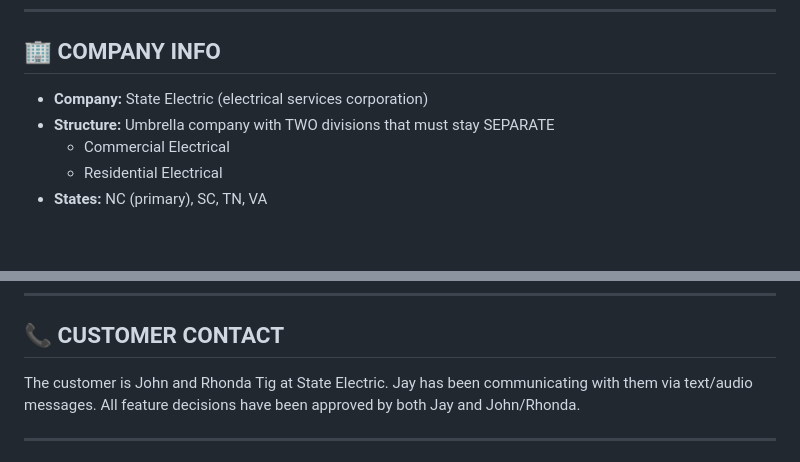
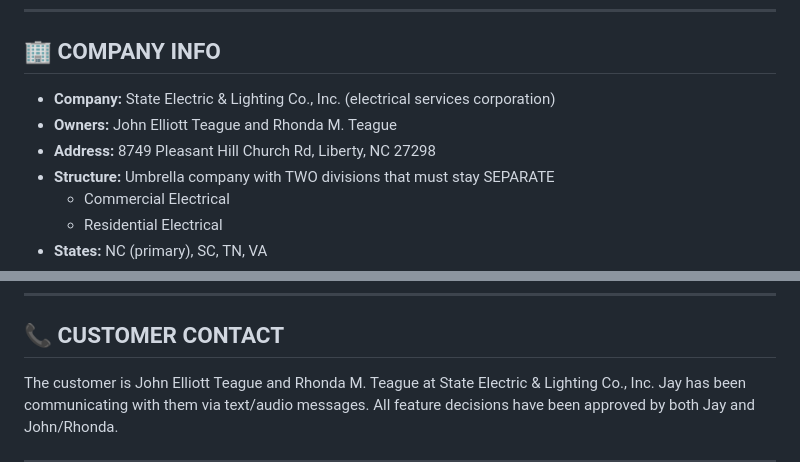
Before and after one commit to Liberty-Emporium/state-electric, a Markdown page: HANDOFF.md, 2 parts joined by grey strips. Rendered like a GitHub page; blank space fills up the shorter version.

Commit message:
fix: correct business name to State Electric & Lighting Co., Inc., owners John Elliott Teague and Rhonda M. Teague, update contract signatures and pricing to all-in package

```diff
--- a/HANDOFF.md
+++ b/HANDOFF.md
@@ -28,7 +28,9 @@ State Electric is an electrical services corporation that wants to replace Quick
 
 ## 🏢 COMPANY INFO
 
-- **Company:** State Electric (electrical services corporation)
+- **Company:** State Electric & Lighting Co., Inc. (electrical services corporation)
+- **Owners:** John Elliott Teague and Rhonda M. Teague
+- **Address:** 8749 Pleasant Hill Church Rd, Liberty, NC 27298
 - **Structure:** Umbrella company with TWO divisions that must stay SEPARATE
   - Commercial Electrical
   - Residential Electrical
@@ -189,7 +191,7 @@ Key points:
 
 ## 📞 CUSTOMER CONTACT
 
-The customer is John and Rhonda Tig at State Electric.
+The customer is John Elliott Teague and Rhonda M. Teague at State Electric & Lighting Co., Inc.
 Jay has been communicating with them via text/audio messages.
 All feature decisions have been approved by both Jay and John/Rhonda.
 
```
Also changed, not shown: CONTRACT.md (+8 -15 lines).
